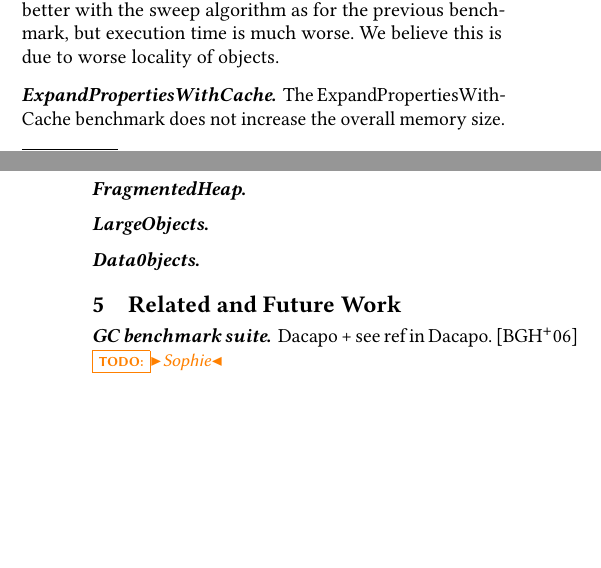
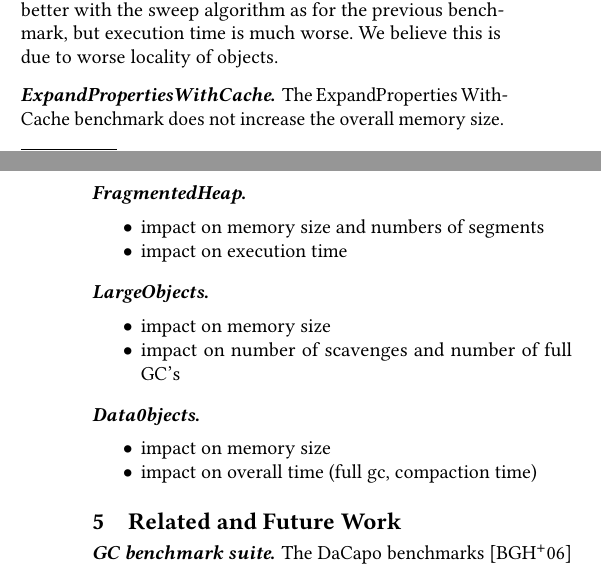
Before and after one commit to sophie-kaleba/2018-GCInfrastructure, a LaTeX paper (paper.tex): two parts of the columns of pages 3 and 5 of 5, joined at a grey line, cut so that both start at the same text, the shorter picture padded with empty space. Compiled offline with pdfLaTeX.

Commit message:
add dacapo and start bench

```diff
--- a/paper.tex
+++ b/paper.tex
@@ -289,7 +289,7 @@ We evaluated the Moose benchmarks using the reference Mark-Compact and Mark-Swee
 
 \paragraph{ExpandProperties.} The ExpandProperties benchmark grows the memory by around 1 Gb. Compaction time is a little bit better with the sweep algorithm as for the previous benchmark, but execution time is much worse. We believe this is due to worse locality of objects.
 
-\paragraph{ExpandPropertiesWithCache.} The ExpandPropertiesWithCache benchmark does not increase the overall memory size. Since the compacting GC has compacted the heap before starting the benchmark, there is enough room to allocate the large objects (large objects are allocated directly in old space) required by the benchmark and there is no need for a full GC during the benchmark. However, with the sweep algorithm, there are multiple small available memory chunks which are not big enough to hold all the requested large objects, so a full GC is required. In addition, execution time is worse, as for the previous benchmark.
+\paragraph{ExpandPropertiesWithCache.} The ExpandProperties WithCache benchmark does not increase the overall memory size. Since the compacting GC has compacted the heap before starting the benchmark, there is enough room to allocate the large objects (large objects are allocated directly in old space) required by the benchmark and there is no need for a full GC during the benchmark. However, with the sweep algorithm, there are multiple small available memory chunks which are not big enough to hold all the requested large objects, so a full GC is required. In addition, execution time is worse, as for the previous benchmark.
 
 \paragraph{Release.} The Release benchmark releases all the graphs. With the compacting GC, memory goes back to its original size. With Sweep, multiple memory segments are left with a few live objects, forbidding the OS to reclaim those segments. Hence, the memory decreases drastically, but not to the original size. Compaction time is much faster with Sweep, but as we have discussed, for less efficiency.
 
@@ -299,17 +299,38 @@ We evaluated the configurable benchmarks using the reference Mark-Compact and Ma
 The resulats are shown in Figure \ref{ConfigRes1} and \ref{ConfigRes2}
 
 \paragraph{FragmentedHeap.}
+\begin{itemize}
+\item impact on memory size and numbers of segments
+\item impact on execution time
+\end{itemize}
 \paragraph{LargeObjects.}
+\begin{itemize}
+\item impact on memory size
+\item impact on number of scavenges and number of full GC's
+\end{itemize}
 \paragraph{Data0bjects.}
+\begin{itemize}
+\item impact on memory size
+\item impact on overall time (full gc, compaction time)
+\end{itemize}
 
 \section{Related and Future Work}
 
-\paragraph{GC benchmark suite.}
-Dacapo + see ref in Dacapo. \cite{DacapoBench}
-\todo{Sophie}
+\paragraph{GC benchmark suite.} The DaCapo benchmarks \cite{DacapoBench} is a standard benchmarking suite designed for Java applications. It gathers several open-source benchmarks and run them against specific metrics to assess their potential performance \sk{significance towards} on different aspects of the Java language, typically its memory management and virtual machines.
+With regard to memory management, the eleven benchmarks selected in 2006 (and updated later in 2009, to add three more benchmarks \ref{dacapowebsite} \sk{add ref in bib}) are assessed according to their number of allocated objects and their average size and their maximum number of live objects. The nursery (young space) survival rate is also taken into account, as well as the heap structure through object lifetime behavior.
+These criteria were chosen \sk{rephrase} as significant to asses the performance of memory management.
+
+%The part dedicated to memory management focuses on three metrics: allocation demographics, lifetime and live objects. The benchmarks used shows a rich and diverse object lifetime behaviors. --> dacapo allocates more objets, 3 time the live size of SPEC.
+%Heap volume, Heap objects, Mean object size, nursery survival rate.
+%
+%measure object size demographics (size demographics for each benchmark)
+%--> live and allocation time serie analysis
+%plot heap composition (allocations and pointer mutations)
+%--> richer lifetime behavior
+
 
 \paragraph{ACDC-JS.}
-ACDC-JS \cite{ACDCJS} is a configurable benchmarking tool designed to specifically measure and stress allocation and deallocation time in the JavaScript memory management model.
+ACDC-JS \cite{ACDCJS} is a configurable \\benchmarking tool designed to specifically measure and stress allocation and deallocation time in the JavaScript memory management model.
 It builds a heap model based on the behavior of real-time applications and aims at providing significant insights on the JavaScript memory management that cannnot be obtained from standard benchmarking suites. The value of specific heap options can be set by the user.
 Their study shows the negative impact of object liveness (time between allocation and last access, leading to the objects to be in different spaces in the heap) and deallocation delay on allocation time. It also stresses the trade-offs between memory consumption and allocation latency.
 
```
